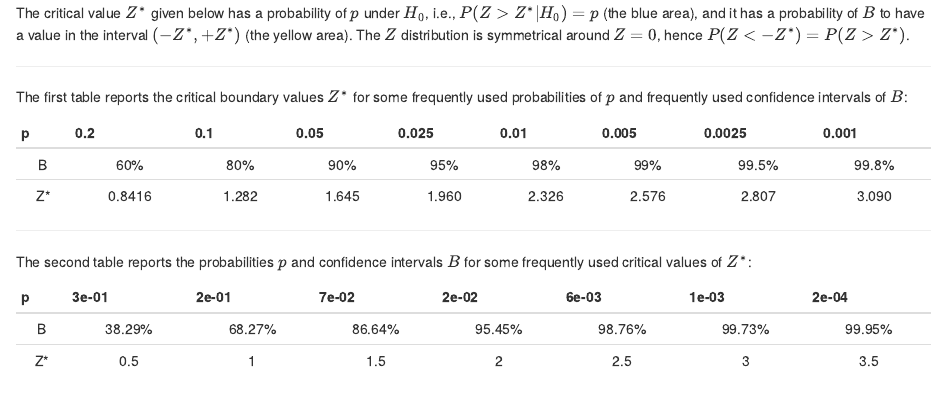
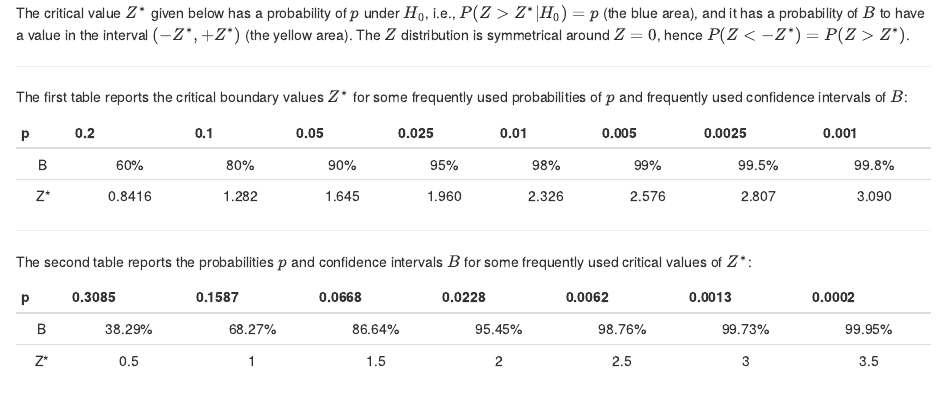
Before and after one commit to hugoquene/QMS-EN, an R Markdown document (a2criticalZvalues.Rmd): the page in a window 1100 px wide, from 270 px down. Rendered offline with R 4.5, knitr and Pandoc, with nearby package versions; drawn as R Markdown's standard HTML page in place of the format the file asks for.

Commit message:
App.B, second table, row of p values: sci=FALSE added

```diff
--- a/a2criticalZvalues.Rmd
+++ b/a2criticalZvalues.Rmd
@@ -67,7 +67,7 @@ appendixZ2 <- matrix("",nrow=1,ncol=length(pvals)+1)
 #                               digits=3, nsmall=1 )
 appendixZ2[1,2:ncol(appendixZ2)] <- Zvals
 appendixZ2 <- rbind(
-  c( "p", format(pvals, digits=1, nsmall=4) ),
+  c( "p", format(pvals, digits=1, scientific=FALSE) ),
   c( "B", paste(as.character(round(100-200*pvals,digits=2)),"%",sep="" ) ),
   appendixZ2
 )
```
Also changed, not shown: docs/QMS-EN.tex, docs/search_index.json, 4 other files.
